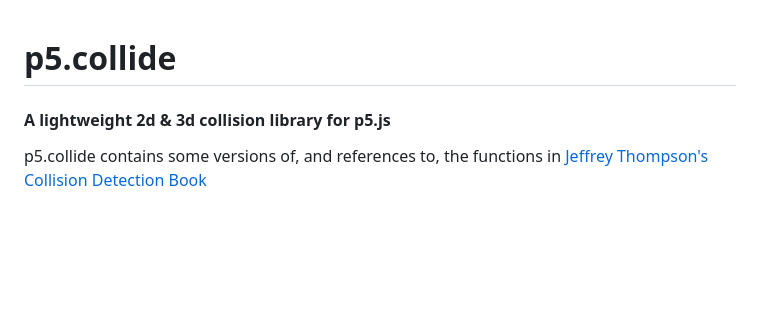
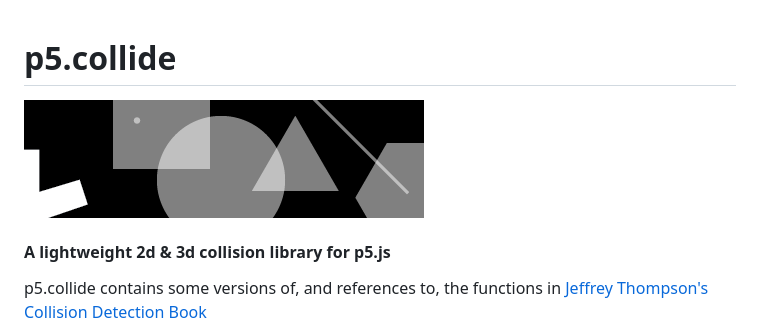
Before and after one commit to bmoren/p5.collide2D, a Markdown page: README.md, the part around one of its changes. Drawn GitHub-style; pictures changed too: p5collide.png (added); blank space fills up the shorter version.

```diff
--- a/README.md
+++ b/README.md
@@ -1,4 +1,6 @@
 # p5.collide
+![p5.collide](p5collide.png)
+
 #### A lightweight 2d & 3d collision library for p5.js
 
 p5.collide contains some versions of, and references to, the functions in [Jeffrey Thompson's Collision Detection Book](http://www.jeffreythompson.org/collision-detection/)
```
Also changed, not shown: other parts of README.md (+1 -2 lines).
